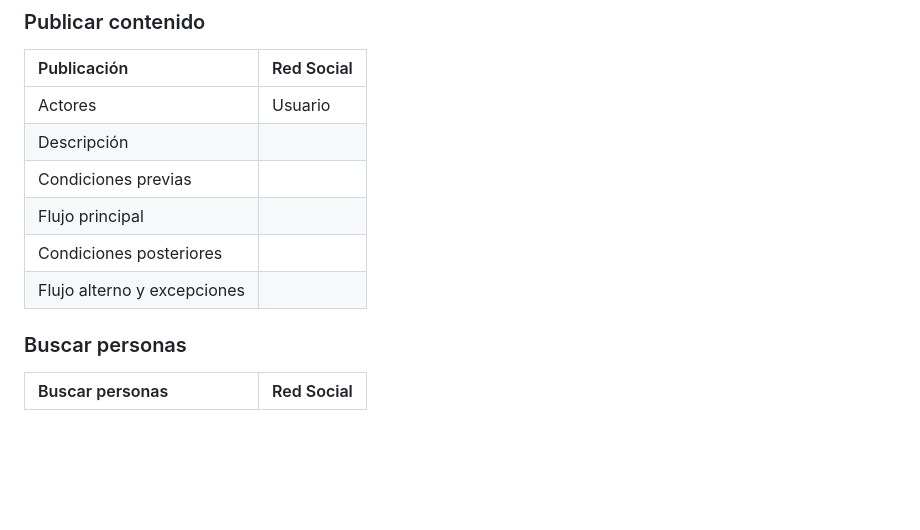
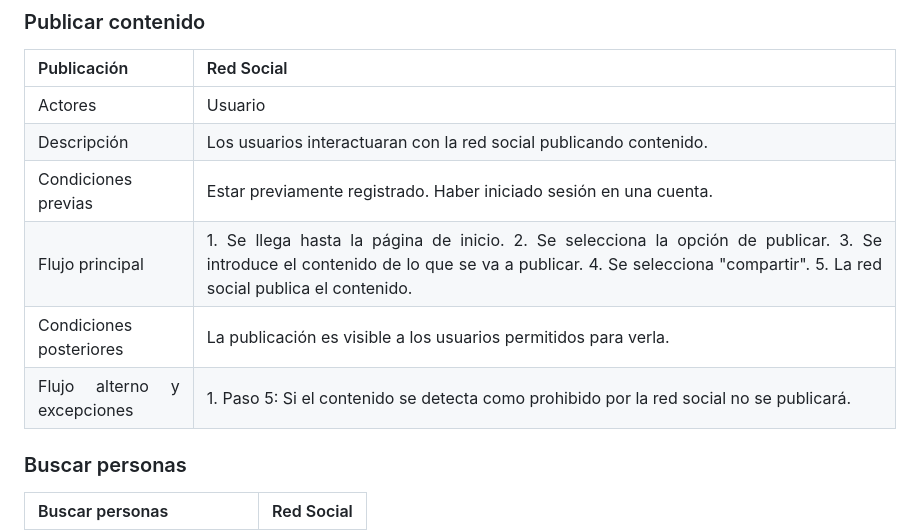
Before and after one commit to IsaiasTolP/Tareas_Markdown, a Markdown page: Casos-de-uso/Red-Social/README.md, the part around the change. Drawn GitHub-style; blank space fills up the shorter version.

Commit message:
nuevo caso

```diff
--- a/Casos-de-uso/Red-Social/README.md
+++ b/Casos-de-uso/Red-Social/README.md
@@ -197,11 +197,11 @@
 | Publicación | Red Social |
 | ---         | ---        |
 | Actores     | Usuario |
-| Descripción | |
-| Condiciones previas | |
-| Flujo principal     | |
-| Condiciones posteriores | |
-| Flujo alterno y excepciones | |
+| Descripción | Los usuarios interactuaran con la red social publicando contenido. |
+| Condiciones previas | Estar previamente registrado. Haber iniciado sesión en una cuenta. |
+| Flujo principal     | 1. Se llega hasta la página de inicio. 2. Se selecciona la opción de publicar. 3. Se introduce el contenido de lo que se va a publicar. 4. Se selecciona "compartir". 5. La red social publica el contenido. |
+| Condiciones posteriores | La publicación es visible a los usuarios permitidos para verla. |
+| Flujo alterno y excepciones | 1. Paso 5: Si el contenido se detecta como prohibido por la red social no se publicará. |
 
 ### Buscar personas
 | Buscar personas | Red Social |
```
